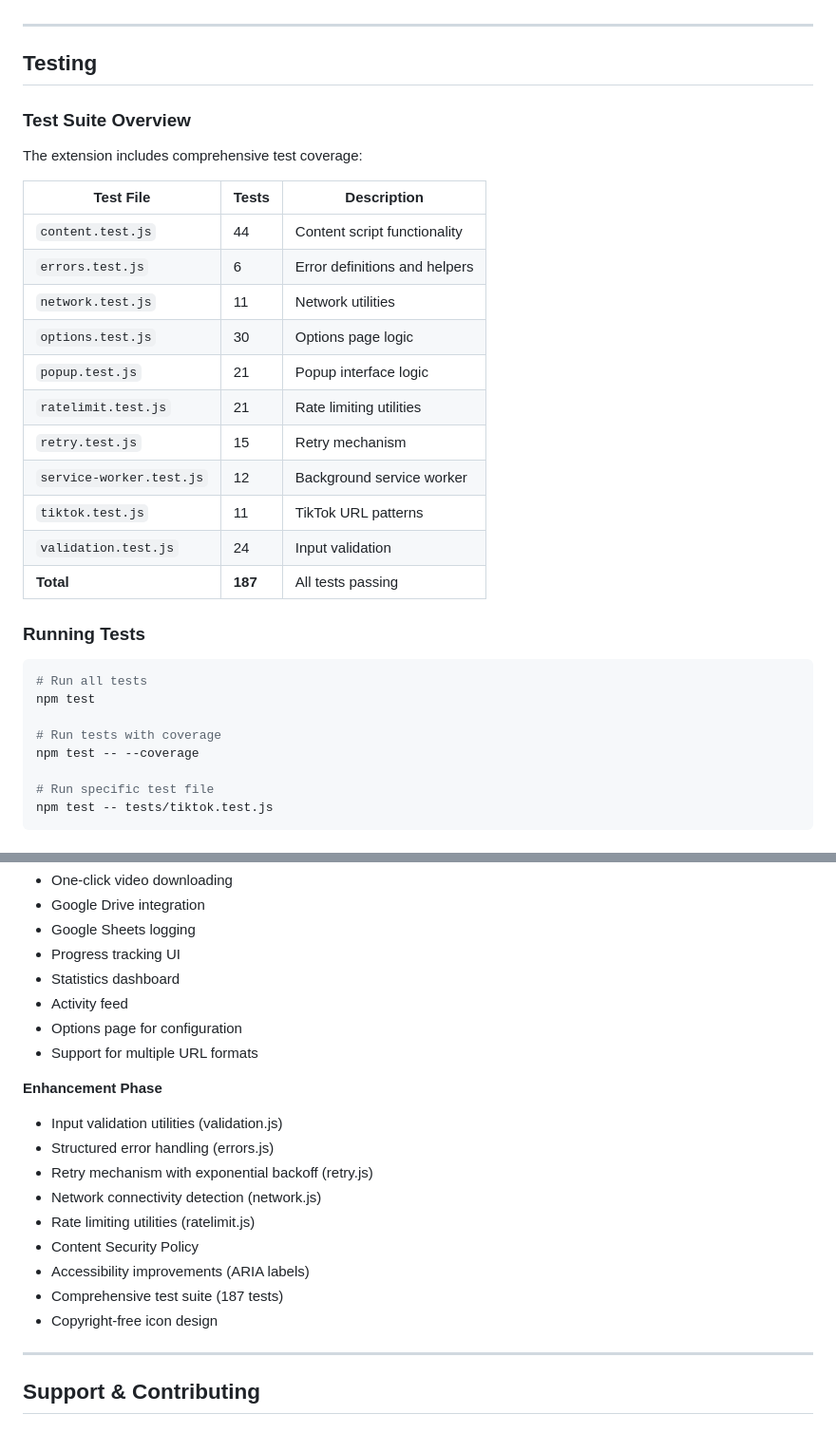
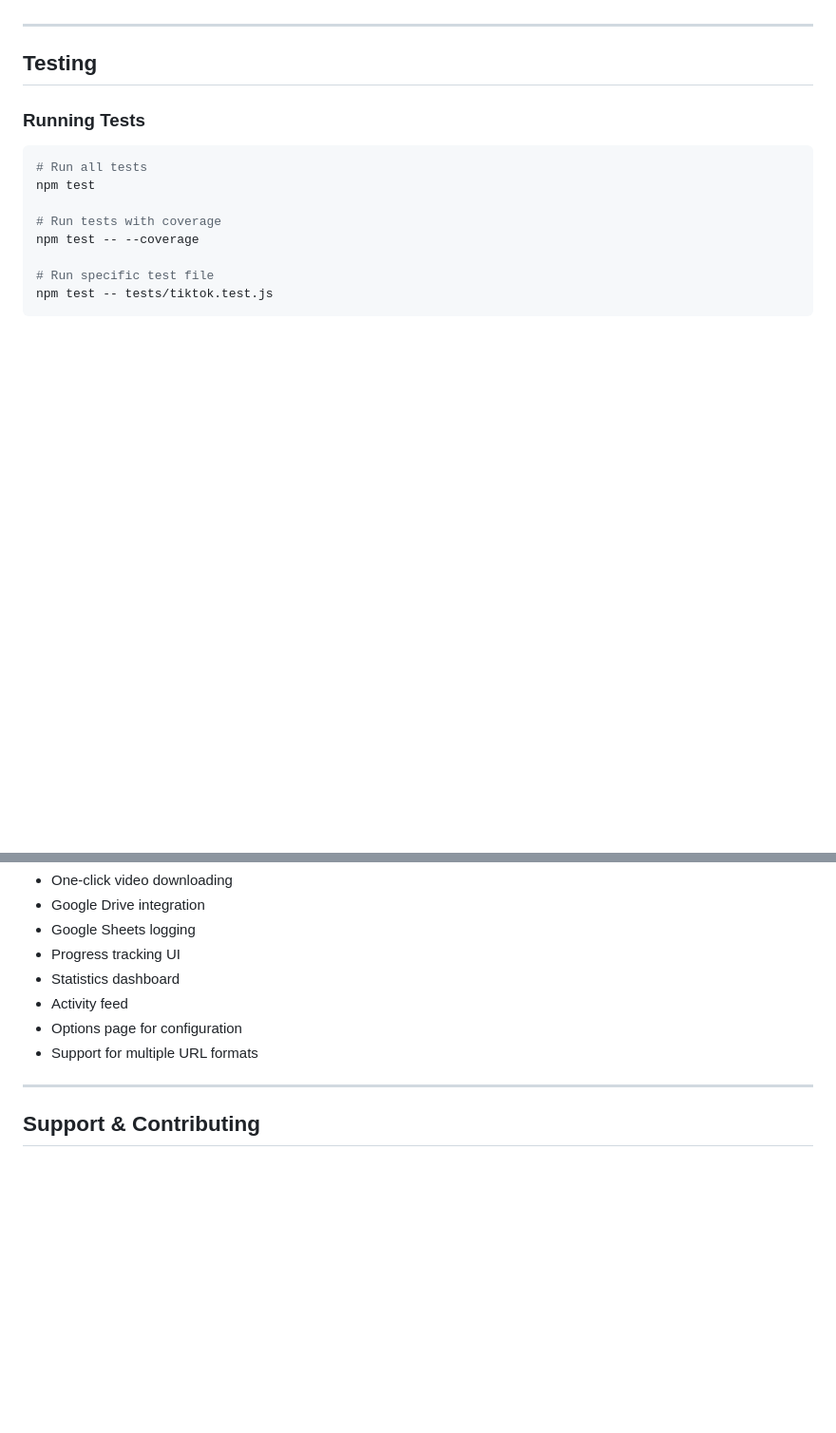
Before and after one commit to mirabelleagency/tiktok-video-downloader, a Markdown page: DOCUMENTATION-GUIDE.md, 2 parts joined by grey strips. Shown: that part at 95% size. Rendered like a GitHub page; blank space fills up the shorter version.

```diff
--- a/DOCUMENTATION-GUIDE.md
+++ b/DOCUMENTATION-GUIDE.md
@@ -549,24 +518,6 @@ npm test
 ---
 
 ## Testing
-
-### Test Suite Overview
-
-The extension includes comprehensive test coverage:
-
-| Test File | Tests | Description |
-|-----------|-------|-------------|
-| `content.test.js` | 44 | Content script functionality |
-| `errors.test.js` | 6 | Error definitions and helpers |
-| `network.test.js` | 11 | Network utilities |
-| `options.test.js` | 30 | Options page logic |
-| `popup.test.js` | 21 | Popup interface logic |
-| `ratelimit.test.js` | 21 | Rate limiting utilities |
-| `retry.test.js` | 15 | Retry mechanism |
-| `service-worker.test.js` | 12 | Background service worker |
-| `tiktok.test.js` | 11 | TikTok URL patterns |
-| `validation.test.js` | 24 | Input validation |
-| **Total** | **187** | All tests passing |
 
 ### Running Tests
 
@@ -729,17 +680,6 @@ A: In Google Drive under "TikTok Downloads" folder.
 - Options page for configuration
 - Support for multiple URL formats
 
-**Enhancement Phase**
-- Input validation utilities (validation.js)
-- Structured error handling (errors.js)
-- Retry mechanism with exponential backoff (retry.js)
-- Network connectivity detection (network.js)
-- Rate limiting utilities (ratelimit.js)
-- Content Security Policy
-- Accessibility improvements (ARIA labels)
-- Comprehensive test suite (187 tests)
-- Copyright-free icon design
-
 ---
 
 ## Support & Contributing
```
Also changed, not shown: other parts of DOCUMENTATION-GUIDE.md (+13 -44 lines).
